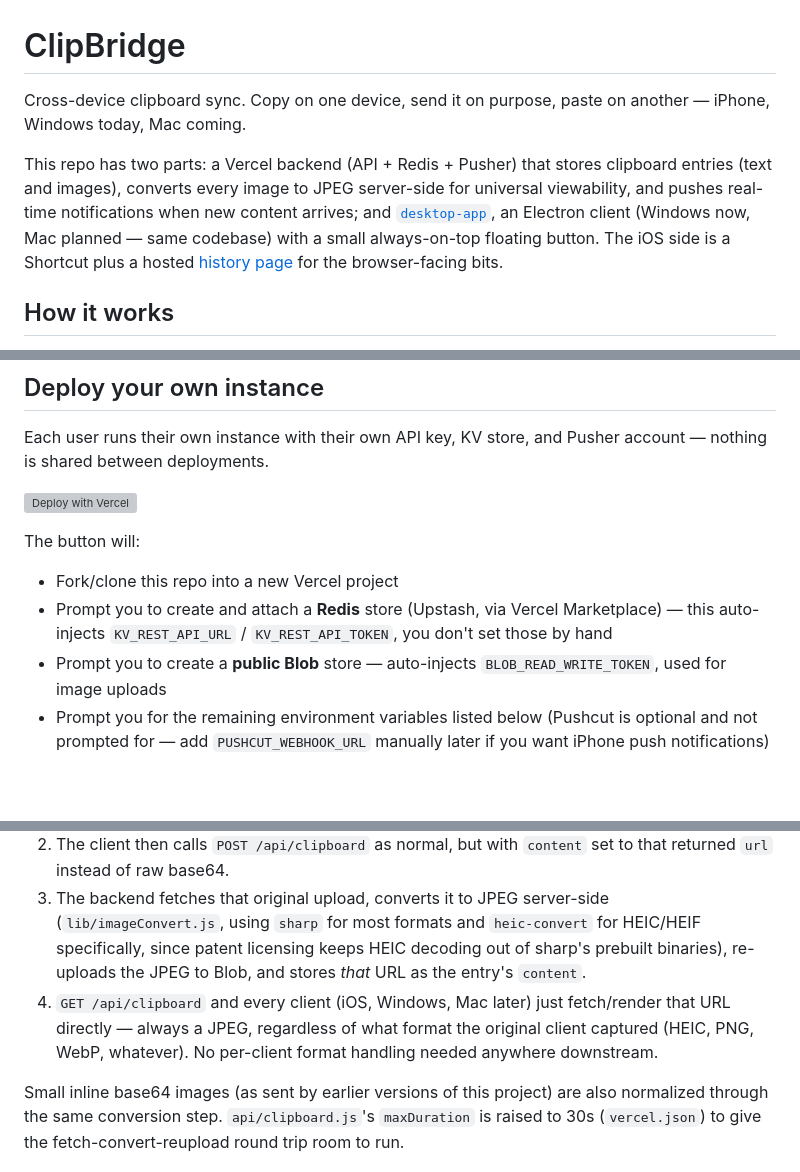
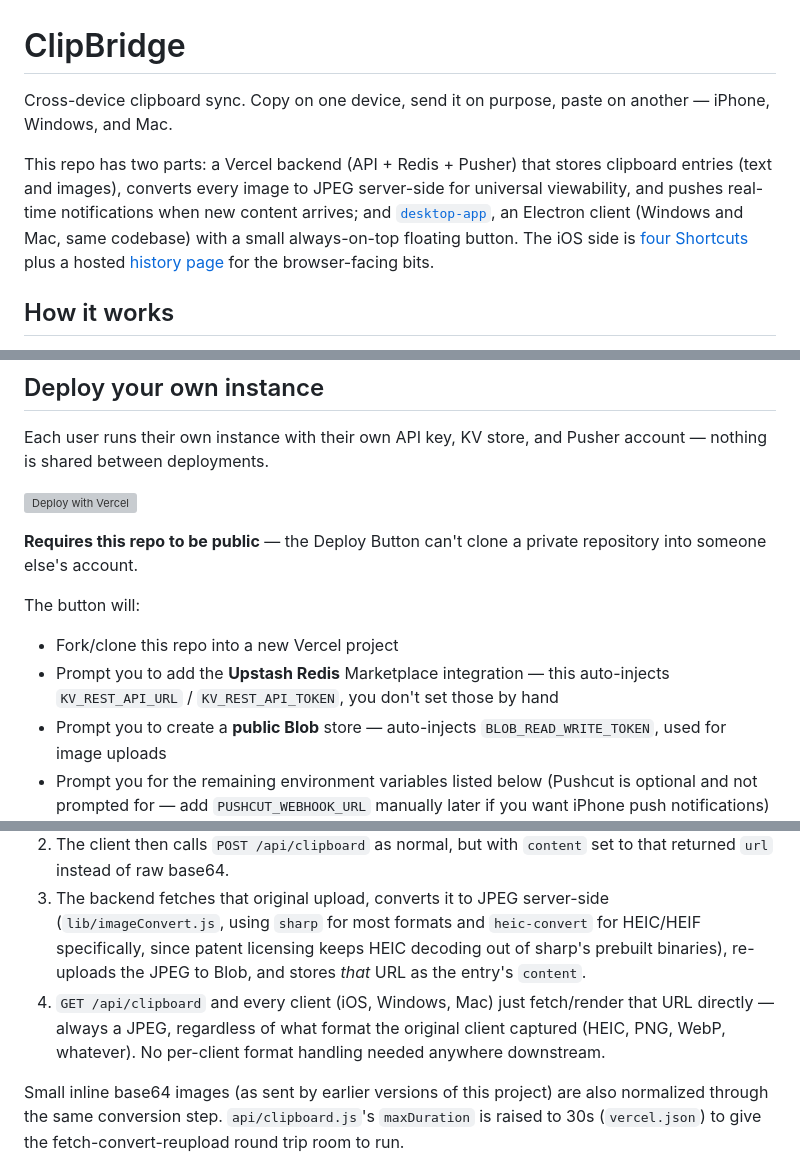
Before and after one commit to andreasserfilippi/clipbridge, a Markdown page: README.md, 3 parts joined by grey strips. Rendered like a GitHub page; blank space fills up the shorter version; grey boxes are pictures that could not be loaded.

```diff
--- a/README.md
+++ b/README.md
@@ -1,8 +1,8 @@
 # ClipBridge
 
-Cross-device clipboard sync. Copy on one device, send it on purpose, paste on another — iPhone, Windows today, Mac coming.
+Cross-device clipboard sync. Copy on one device, send it on purpose, paste on another — iPhone, Windows, and Mac.
 
-This repo has two parts: a Vercel backend (API + Redis + Pusher) that stores clipboard entries (text and images), converts every image to JPEG server-side for universal viewability, and pushes real-time notifications when new content arrives; and [`desktop-app`](desktop-app), an Electron client (Windows now, Mac planned — same codebase) with a small always-on-top floating button. The iOS side is a Shortcut plus a hosted [history page](#success--history-page) for the browser-facing bits.
+This repo has two parts: a Vercel backend (API + Redis + Pusher) that stores clipboard entries (text and images), converts every image to JPEG server-side for universal viewability, and pushes real-time notifications when new content arrives; and [`desktop-app`](desktop-app), an Electron client (Windows and Mac, same codebase) with a small always-on-top floating button. The iOS side is [four Shortcuts](#ios-shortcuts) plus a hosted [history page](#success--history-page) for the browser-facing bits.
 
 ## How it works
 
@@ -19,11 +19,13 @@ Every request (`POST` and both `GET`s) requires the `x-api-key` header. There is
 
 Each user runs their own instance with their own API key, KV store, and Pusher account — nothing is shared between deployments.
 
-[![Deploy with Vercel](https://vercel.com/button)](https://vercel.com/new/clone?repo-url=https%3A%2F%2Fgithub.com%2Fandreasserfilippi%2Fclipbridge&env=CLIPBRIDGE_API_KEY,PUSHER_APP_ID,PUSHER_KEY,PUSHER_SECRET,PUSHER_CLUSTER&envDescription=Required%20environment%20variables%20for%20ClipBridge&envLink=https%3A%2F%2Fgithub.com%2Fandreasserfilippi%2Fclipbridge%2Fblob%2Fmaster%2F.env.example&stores=%5B%7B%22type%22%3A%22kv%22%7D%2C%7B%22type%22%3A%22blob%22%2C%22access%22%3A%22public%22%7D%5D)
+[![Deploy with Vercel](https://vercel.com/button)](https://vercel.com/new/clone?repository-url=https%3A%2F%2Fgithub.com%2Fandreasserfilippi%2Fclipbridge&env=CLIPBRIDGE_API_KEY,PUSHER_APP_ID,PUSHER_KEY,PUSHER_SECRET,PUSHER_CLUSTER&envDescription=Required%20environment%20variables%20for%20ClipBridge&envLink=https%3A%2F%2Fgithub.com%2Fandreasserfilippi%2Fclipbridge%2Fblob%2Fmaster%2F.env.example&stores=%5B%7B%22type%22%3A%22integration%22%2C%22integrationSlug%22%3A%22upstash%22%2C%22productSlug%22%3A%22upstash-kv%22%2C%22protocol%22%3A%22storage%22%7D%2C%7B%22type%22%3A%22blob%22%2C%22access%22%3A%22public%22%7D%5D)
+
+**Requires this repo to be public** — the Deploy Button can't clone a private repository into someone else's account.
 
 The button will:
 - Fork/clone this repo into a new Vercel project
-- Prompt you to create and attach a **Redis** store (Upstash, via Vercel Marketplace) — this auto-injects `KV_REST_API_URL` / `KV_REST_API_TOKEN`, you don't set those by hand
+- Prompt you to add the **Upstash Redis** Marketplace integration — this auto-injects `KV_REST_API_URL` / `KV_REST_API_TOKEN`, you don't set those by hand
 - Prompt you to create a **public Blob** store — auto-injects `BLOB_READ_WRITE_TOKEN`, used for image uploads
 - Prompt you for the remaining environment variables listed below (Pushcut is optional and not prompted for — add `PUSHCUT_WEBHOOK_URL` manually later if you want iPhone push notifications)
 
@@ -98,7 +100,7 @@ Vercel serverless functions cap request bodies at 4.5MB, and inline base64 (33%
 1. The client PUTs the raw image bytes straight to `https://blob.vercel-storage.com/<filename>` with header `Authorization: Bearer $BLOB_READ_WRITE_TOKEN` (the same token from your env vars — sync clients need this value directly, same trust model as the API key). Response is JSON: `{ "url": "https://....public.blob.vercel-storage.com/...", ... }`.
 2. The client then calls `POST /api/clipboard` as normal, but with `content` set to that returned `url` instead of raw base64.
 3. The backend fetches that original upload, converts it to JPEG server-side (`lib/imageConvert.js`, using `sharp` for most formats and `heic-convert` for HEIC/HEIF specifically, since patent licensing keeps HEIC decoding out of sharp's prebuilt binaries), re-uploads the JPEG to Blob, and stores *that* URL as the entry's `content`.
-4. `GET /api/clipboard` and every client (iOS, Windows, Mac later) just fetch/render that URL directly — always a JPEG, regardless of what format the original client captured (HEIC, PNG, WebP, whatever). No per-client format handling needed anywhere downstream.
+4. `GET /api/clipboard` and every client (iOS, Windows, Mac) just fetch/render that URL directly — always a JPEG, regardless of what format the original client captured (HEIC, PNG, WebP, whatever). No per-client format handling needed anywhere downstream.
 
 Small inline base64 images (as sent by earlier versions of this project) are also normalized through the same conversion step. `api/clipboard.js`'s `maxDuration` is raised to 30s (`vercel.json`) to give the fetch-convert-reupload round trip room to run.
 
```
Also changed, not shown: other parts of README.md (+27 -8 lines).
